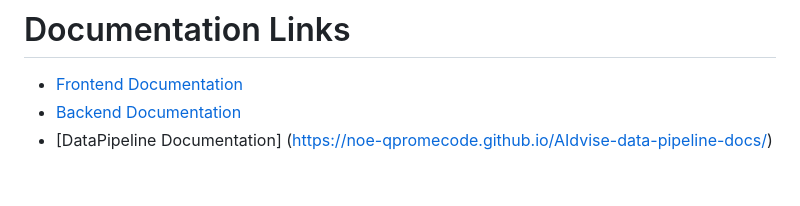
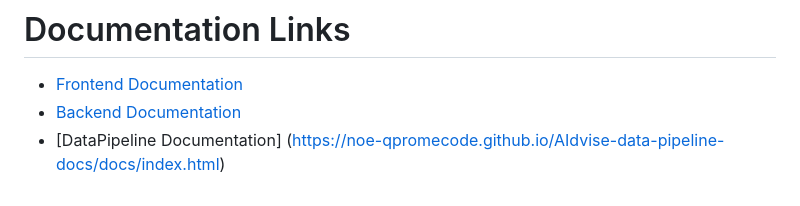
Before and after one commit to LSilver17/AIDvise, a Markdown page: README.md, the part around the change. Rendered like a GitHub page.

Commit message:
Added some content to the README.md file.

```diff
--- a/README.md
+++ b/README.md
@@ -116,4 +116,4 @@ Context data can be accessed from components within the UserContextProvider wrap
 
 - [Frontend Documentation](https://crystalclear1080p.github.io/Frontend-Documentation/)
 - [Backend Documentation](https://lsilver17.github.io/AIDvise---Backend-Docs/html/index.html)
-- [DataPipeline Documentation] (https://noe-qpromecode.github.io/AIdvise-data-pipeline-docs/)
+- [DataPipeline Documentation] (https://noe-qpromecode.github.io/AIdvise-data-pipeline-docs/docs/index.html)
```
